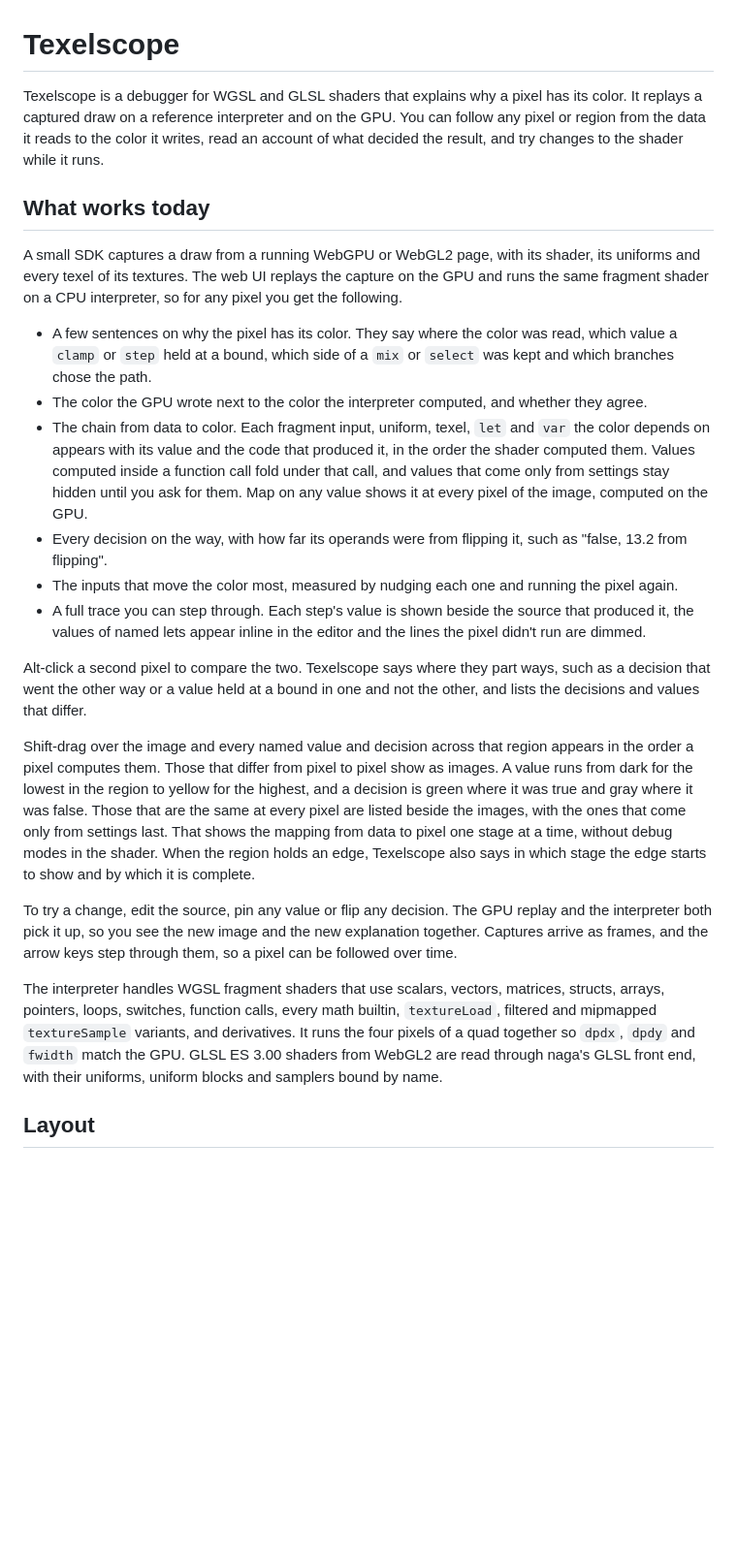
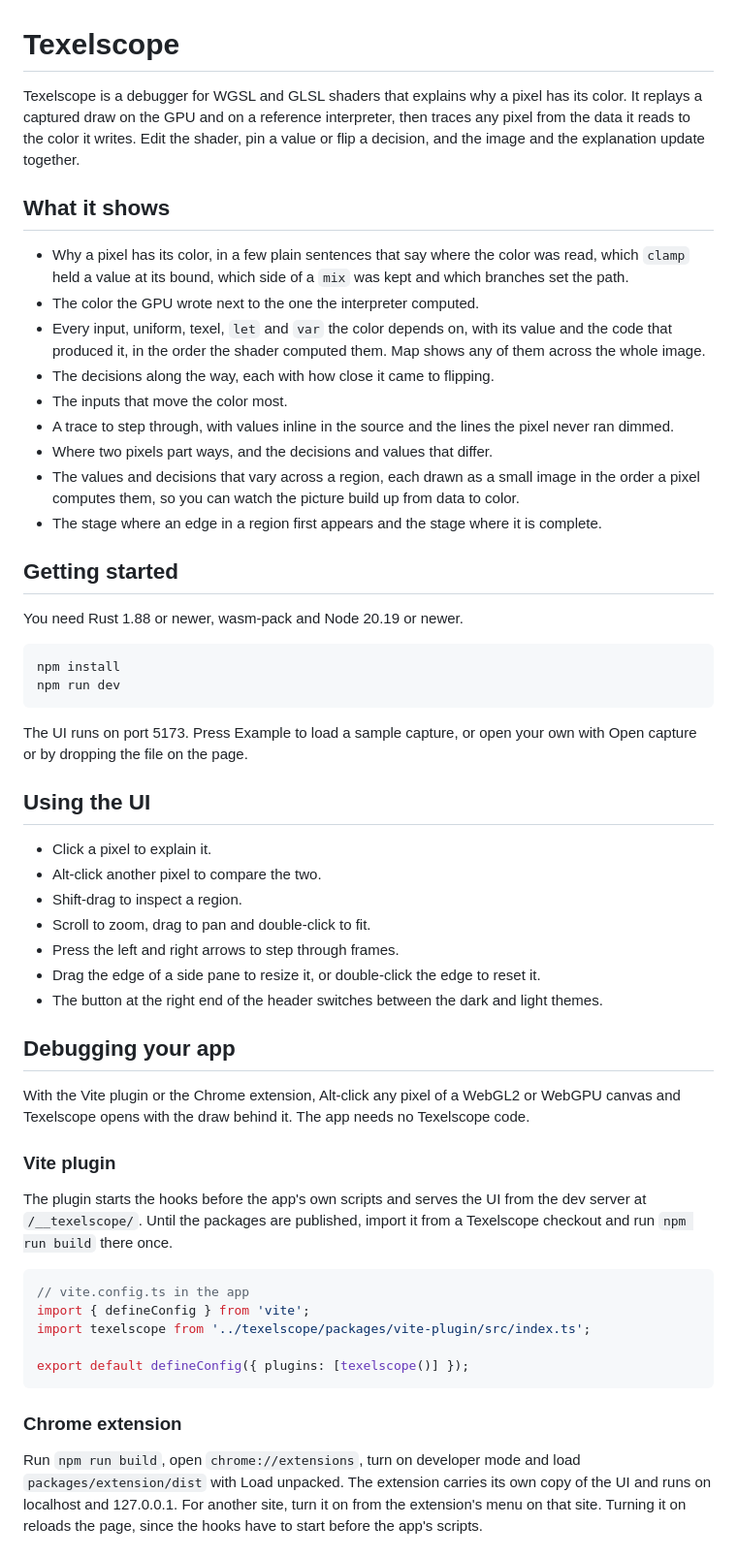
Before and after one commit to zbennett10/texelscope, a Markdown page: README.md, the part around one of its changes. Shown at 97% size. GitHub-like rendering; blank space fills up the shorter version.

````diff
--- a/README.md
+++ b/README.md
@@ -1,24 +1,57 @@
 # Texelscope
 
-Texelscope is a debugger for WGSL and GLSL shaders that explains why a pixel has its color. It replays a captured draw on a reference interpreter and on the GPU. You can follow any pixel or region from the data it reads to the color it writes, read an account of what decided the result, and try changes to the shader while it runs.
+Texelscope is a debugger for WGSL and GLSL shaders that explains why a pixel has its color. It replays a captured draw on the GPU and on a reference interpreter, then traces any pixel from the data it reads to the color it writes. Edit the shader, pin a value or flip a decision, and the image and the explanation update together.
 
-## What works today
+## What it shows
 
-A small SDK captures a draw from a running WebGPU or WebGL2 page, with its shader, its uniforms and every texel of its textures. The web UI replays the capture on the GPU and runs the same fragment shader on a CPU interpreter, so for any pixel you get the following.
+- Why a pixel has its color, in a few plain sentences that say where the color was read, which `clamp` held a value at its bound, which side of a `mix` was kept and which branches set the path.
+- The color the GPU wrote next to the one the interpreter computed.
+- Every input, uniform, texel, `let` and `var` the color depends on, with its value and the code that produced it, in the order the shader computed them. Map shows any of them across the whole image.
+- The decisions along the way, each with how close it came to flipping.
+- The inputs that move the color most.
+- A trace to step through, with values inline in the source and the lines the pixel never ran dimmed.
+- Where two pixels part ways, and the decisions and values that differ.
+- The values and decisions that vary across a region, each drawn as a small image in the order a pixel computes them, so you can watch the picture build up from data to color.
+- The stage where an edge in a region first appears and the stage where it is complete.
 
-- A few sentences on why the pixel has its color. They say where the color was read, which value a `clamp` or `step` held at a bound, which side of a `mix` or `select` was kept and which branches chose the path.
-- The color the GPU wrote next to the color the interpreter computed, and whether they agree.
-- The chain from data to color. Each fragment input, uniform, texel, `let` and `var` the color depends on appears with its value and the code that produced it, in the order the shader computed them. Values computed inside a function call fold under that call, and values that come only from settings stay hidden until you ask for them. Map on any value shows it at every pixel of the image, computed on the GPU.
-- Every decision on the way, with how far its operands were from flipping it, such as "false, 13.2 from flipping".
-- The inputs that move the color most, measured by nudging each one and running the pixel again.
-- A full trace you can step through. Each step's value is shown beside the source that produced it, the values of named lets appear inline in the editor and the lines the pixel didn't run are dimmed.
+## Getting started
 
-Alt-click a second pixel to compare the two. Texelscope says where they part ways, such as a decision that went the other way or a value held at a bound in one and not the other, and lists the decisions and values that differ.
+You need Rust 1.88 or newer, wasm-pack and Node 20.19 or newer.
 
-Shift-drag over the image and every named value and decision across that region appears in the order a pixel computes them. Those that differ from pixel to pixel show as images. A value runs from dark for the lowest in the region to yellow for the highest, and a decision is green where it was true and gray where it was false. Those that are the same at every pixel are listed beside the images, with the ones that come only from settings last. That shows the mapping from data to pixel one stage at a time, without debug modes in the shader. When the region holds an edge, Texelscope also says in which stage the edge starts to show and by which it is complete.
+```sh
+npm install
+npm run dev
+```
 
-To try a change, edit the source, pin any value or flip any decision. The GPU replay and the interpreter both pick it up, so you see the new image and the new explanation together. Captures arrive as frames, and the arrow keys step through them, so a pixel can be followed over time.
+The UI runs on port 5173. Press Example to load a sample capture, or open your own with Open capture or by dropping the file on the page.
 
-The interpreter handles WGSL fragment shaders that use scalars, vectors, matrices, structs, arrays, pointers, loops, switches, function calls, every math builtin, `textureLoad`, filtered and mipmapped `textureSample` variants, and derivatives. It runs the four pixels of a quad together so `dpdx`, `dpdy` and `fwidth` match the GPU. GLSL ES 3.00 shaders from WebGL2 are read through naga's GLSL front end, with their uniforms, uniform blocks and samplers bound by name.
+## Using the UI
 
-## Layout
+- Click a pixel to explain it.
+- Alt-click another pixel to compare the two.
+- Shift-drag to inspect a region.
+- Scroll to zoom, drag to pan and double-click to fit.
+- Press the left and right arrows to step through frames.
+- Drag the edge of a side pane to resize it, or double-click the edge to reset it.
+- The button at the right end of the header switches between the dark and light themes.
+
+## Debugging your app
+
+With the Vite plugin or the Chrome extension, Alt-click any pixel of a WebGL2 or WebGPU canvas and Texelscope opens with the draw behind it. The app needs no Texelscope code.
+
+### Vite plugin
+
+The plugin starts the hooks before the app's own scripts and serves the UI from the dev server at `/__texelscope/`. Until the packages are published, import it from a Texelscope checkout and run `npm run build` there once.
+
+```ts
+// vite.config.ts in the app
+import { defineConfig } from 'vite';
+import texelscope from '../texelscope/packages/vite-plugin/src/index.ts';
+
+export default defineConfig({ plugins: [texelscope()] });
+```
+
+### Chrome extension
+
+Run `npm run build`, open `chrome://extensions`, turn on developer mode and load `packages/extension/dist` with Load unpacked. The extension carries its own copy of the UI and runs on localhost and 127.0.0.1. For another site, turn it on from the extension's menu on that site. Turning it on reloads the page, since the hooks have to start before the app's scripts.
+
````
Also changed, not shown: other parts of README.md (+62 -75 lines).
